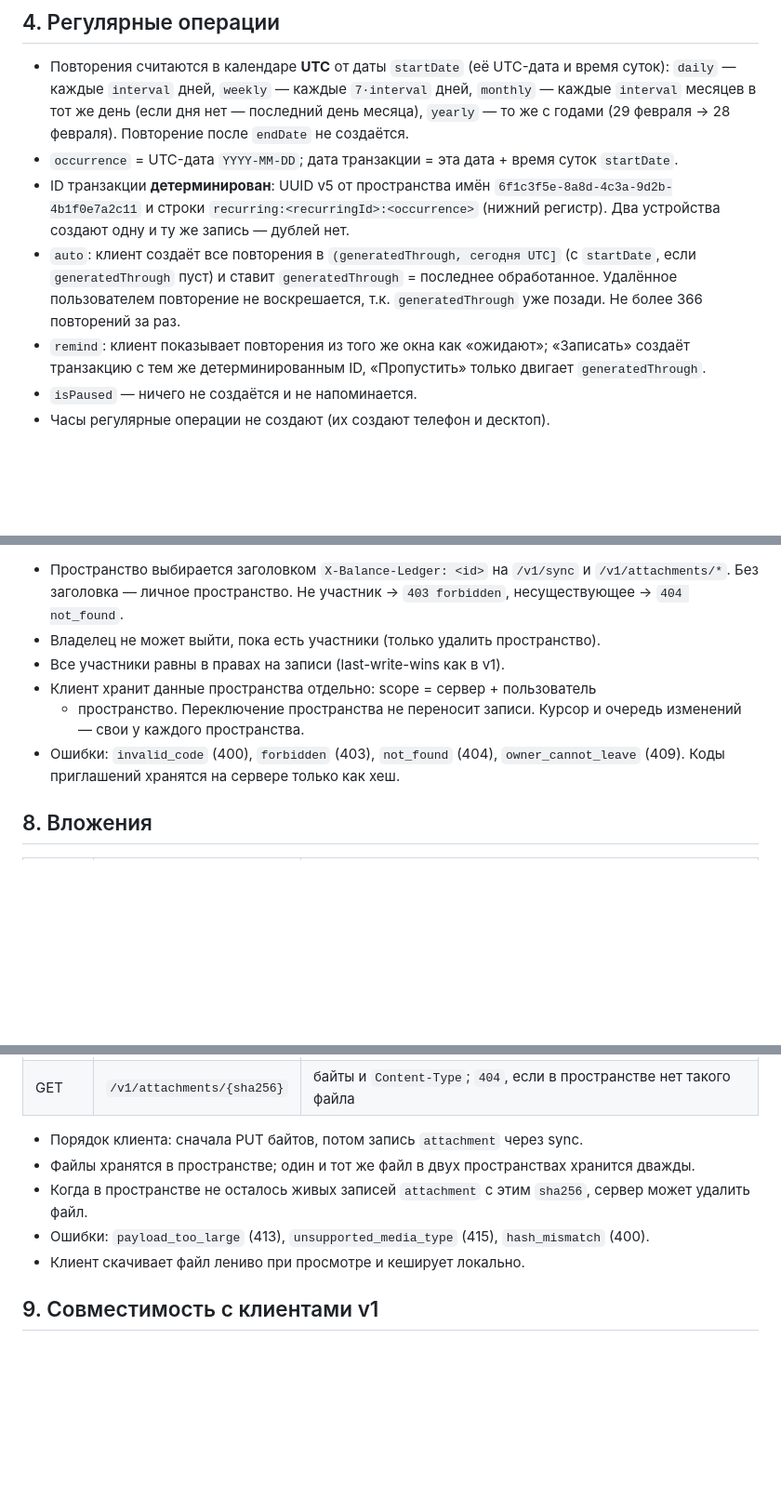
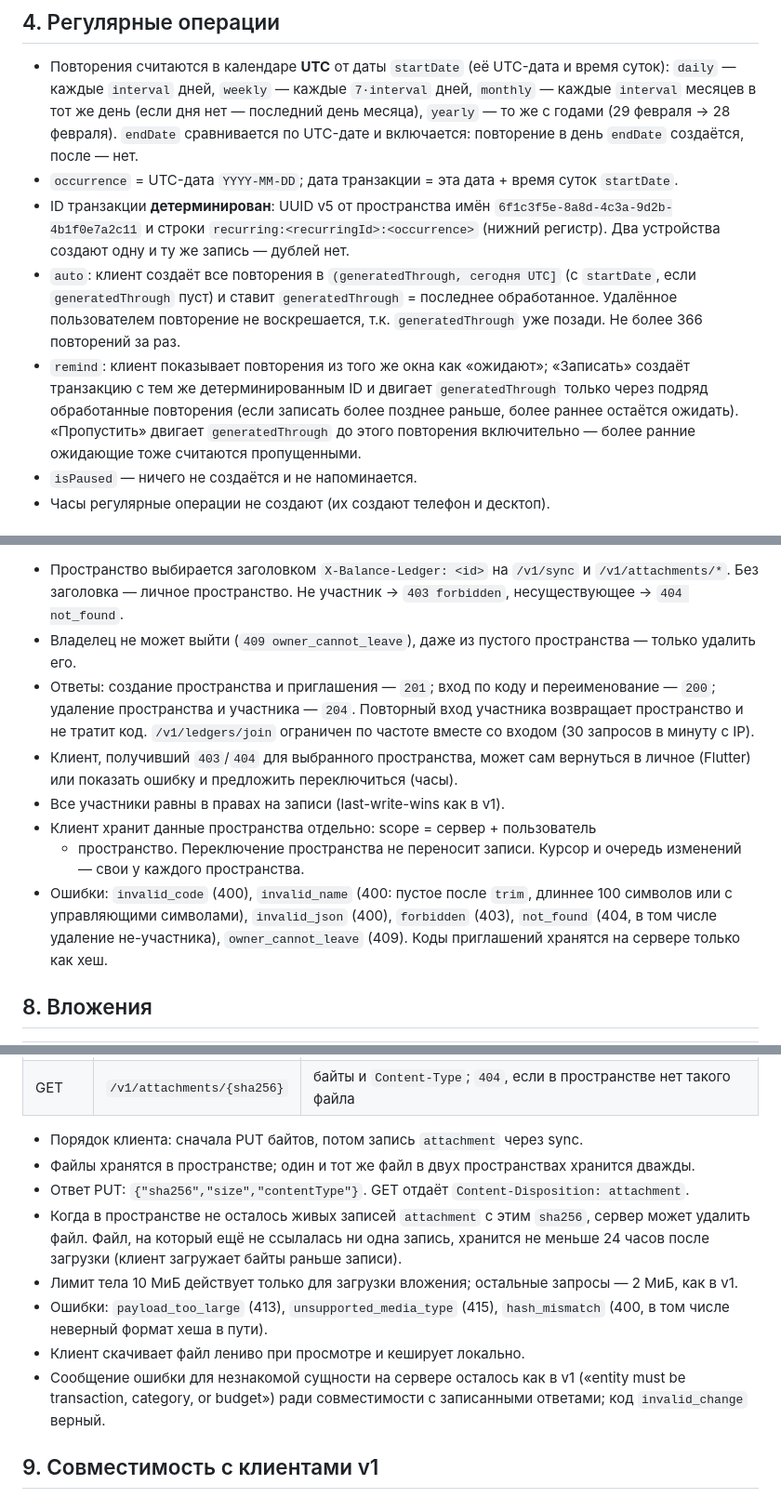
Before and after one commit to wt1902/BalanceServer, a Markdown page: docs/CONTRACT_V2.md, 3 parts joined by grey strips. Shown at 93% size. Rendered like a GitHub page; blank space fills up the shorter version.

Commit message:
Contract v2: clarify ids, rates, recurring, ledger and attachment details
Co-Authored-By: Claude Opus 5.5 <noreply@anthropic.com>

```diff
--- a/docs/CONTRACT_V2.md
+++ b/docs/CONTRACT_V2.md
@@ -177,7 +182,8 @@ tombstone и last-write-wins не меняются. Клиент v1 продол
   и время суток): `daily` — каждые `interval` дней, `weekly` — каждые
   `7·interval` дней, `monthly` — каждые `interval` месяцев в тот же день
   (если дня нет — последний день месяца), `yearly` — то же с годами
-  (29 февраля → 28 февраля). Повторение после `endDate` не создаётся.
+  (29 февраля → 28 февраля). `endDate` сравнивается по UTC-дате и включается:
+  повторение в день `endDate` создаётся, после — нет.
 - `occurrence` = UTC-дата `YYYY-MM-DD`; дата транзакции = эта дата + время
   суток `startDate`.
 - ID транзакции **детерминирован**: UUID v5 от пространства имён
@@ -190,8 +196,11 @@ tombstone и last-write-wins не меняются. Клиент v1 продол
   повторение не воскрешается, т.к. `generatedThrough` уже позади. Не более
   366 повторений за раз.
 - `remind`: клиент показывает повторения из того же окна как «ожидают»;
-  «Записать» создаёт транзакцию с тем же детерминированным ID, «Пропустить»
-  только двигает `generatedThrough`.
+  «Записать» создаёт транзакцию с тем же детерминированным ID и двигает
+  `generatedThrough` только через подряд обработанные повторения (если
+  записать более позднее раньше, более раннее остаётся ожидать).
+  «Пропустить» двигает `generatedThrough` до этого повторения включительно —
+  более ранние ожидающие тоже считаются пропущенными.
 - `isPaused` — ничего не создаётся и не напоминается.
 - Часы регулярные операции не создают (их создают телефон и десктоп).
 
@@ -222,12 +231,23 @@ tombstone и last-write-wins не меняются. Клиент v1 продол
 - Пространство выбирается заголовком `X-Balance-Ledger: <id>` на
   `/v1/sync` и `/v1/attachments/*`. Без заголовка — личное пространство.
   Не участник → `403 forbidden`, несуществующее → `404 not_found`.
-- Владелец не может выйти, пока есть участники (только удалить пространство).
+- Владелец не может выйти (`409 owner_cannot_leave`), даже из пустого
+  пространства — только удалить его.
+- Ответы: создание пространства и приглашения — `201`; вход по коду и
+  переименование — `200`; удаление пространства и участника — `204`.
+  Повторный вход участника возвращает пространство и не тратит код.
+  `/v1/ledgers/join` ограничен по частоте вместе со входом (30 запросов в
+  минуту с IP).
+- Клиент, получивший `403`/`404` для выбранного пространства, может сам
+  вернуться в личное (Flutter) или показать ошибку и предложить переключиться
+  (часы).
 - Все участники равны в правах на записи (last-write-wins как в v1).
 - Клиент хранит данные пространства отдельно: scope = сервер + пользователь
   + пространство. Переключение пространства не переносит записи. Курсор и
   очередь изменений — свои у каждого пространства.
-- Ошибки: `invalid_code` (400), `forbidden` (403), `not_found` (404),
+- Ошибки: `invalid_code` (400), `invalid_name` (400: пустое после `trim`,
+  длиннее 100 символов или с управляющими символами), `invalid_json` (400),
+  `forbidden` (403), `not_found` (404, в том числе удаление не-участника),
   `owner_cannot_leave` (409). Коды приглашений хранятся на сервере только
   как хеш.
 
@@ -241,11 +261,20 @@ tombstone и last-write-wins не меняются. Клиент v1 продол
 - Порядок клиента: сначала PUT байтов, потом запись `attachment` через sync.
 - Файлы хранятся в пространстве; один и тот же файл в двух пространствах
   хранится дважды.
+- Ответ PUT: `{"sha256","size","contentType"}`. GET отдаёт
+  `Content-Disposition: attachment`.
 - Когда в пространстве не осталось живых записей `attachment` с этим
-  `sha256`, сервер может удалить файл.
+  `sha256`, сервер может удалить файл. Файл, на который ещё не ссылалась ни
+  одна запись, хранится не меньше 24 часов после загрузки (клиент загружает
+  байты раньше записи).
+- Лимит тела 10 МиБ действует только для загрузки вложения; остальные
+  запросы — 2 МиБ, как в v1.
 - Ошибки: `payload_too_large` (413), `unsupported_media_type` (415),
-  `hash_mismatch` (400).
+  `hash_mismatch` (400, в том числе неверный формат хеша в пути).
 - Клиент скачивает файл лениво при просмотре и кеширует локально.
+- Сообщение ошибки для незнакомой сущности на сервере осталось как в v1
+  («entity must be transaction, category, or budget») ради совместимости с
+  записанными ответами; код `invalid_change` верный.
 
 ## 9. Совместимость с клиентами v1
 
```
Also changed, not shown: other parts of docs/CONTRACT_V2.md (+10 -5 lines).
